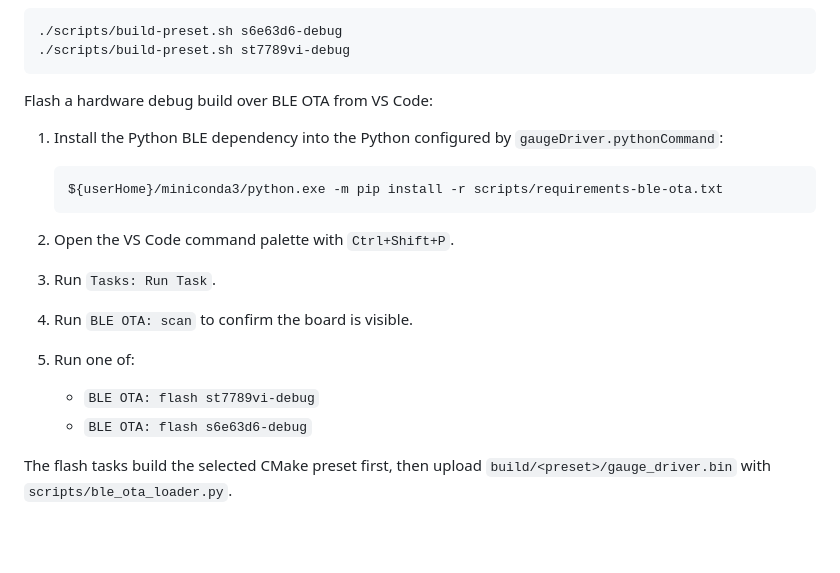
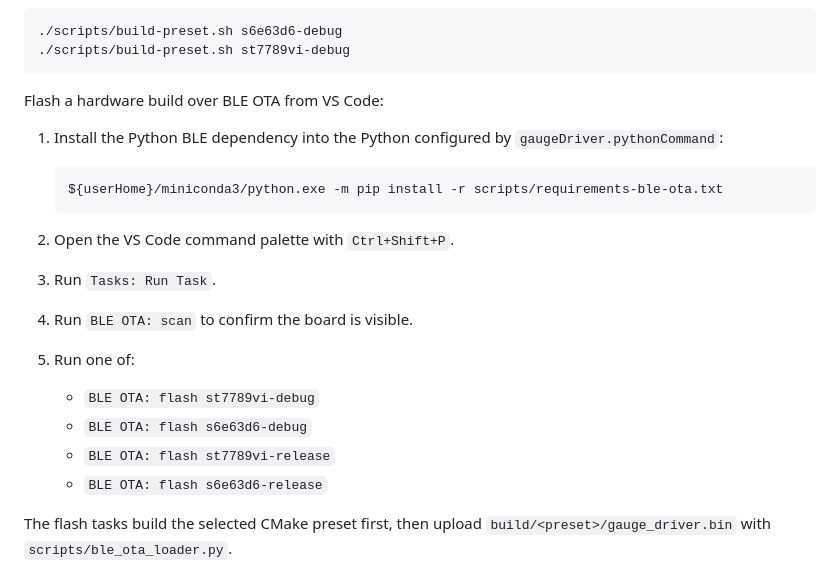
Before and after one commit to jamesoncollins/gauge_driver, a Markdown page: cubeide_proj/development.md, the part around the change. Rendered like a GitHub page; blank space fills up the shorter version.

Commit message:
Add release BLE OTA VS Code tasks

````diff
--- a/cubeide_proj/development.md
+++ b/cubeide_proj/development.md
@@ -33,7 +33,7 @@ Build hardware display variants:
 ./scripts/build-preset.sh st7789vi-debug
 ```
 
-Flash a hardware debug build over BLE OTA from VS Code:
+Flash a hardware build over BLE OTA from VS Code:
 
 1. Install the Python BLE dependency into the Python configured by `gaugeDriver.pythonCommand`:
 
@@ -47,6 +47,8 @@ Flash a hardware debug build over BLE OTA from VS Code:
 5. Run one of:
    - `BLE OTA: flash st7789vi-debug`
    - `BLE OTA: flash s6e63d6-debug`
+   - `BLE OTA: flash st7789vi-release`
+   - `BLE OTA: flash s6e63d6-release`
 
 The flash tasks build the selected CMake preset first, then upload
 `build/<preset>/gauge_driver.bin` with `scripts/ble_ota_loader.py`.
````
